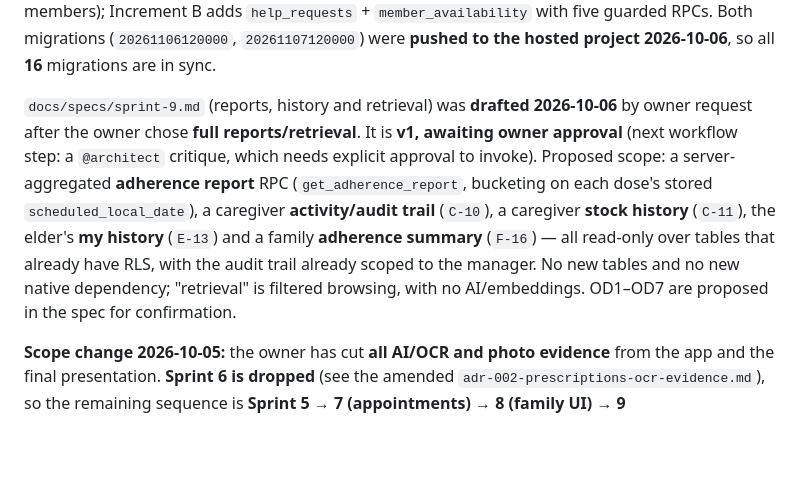
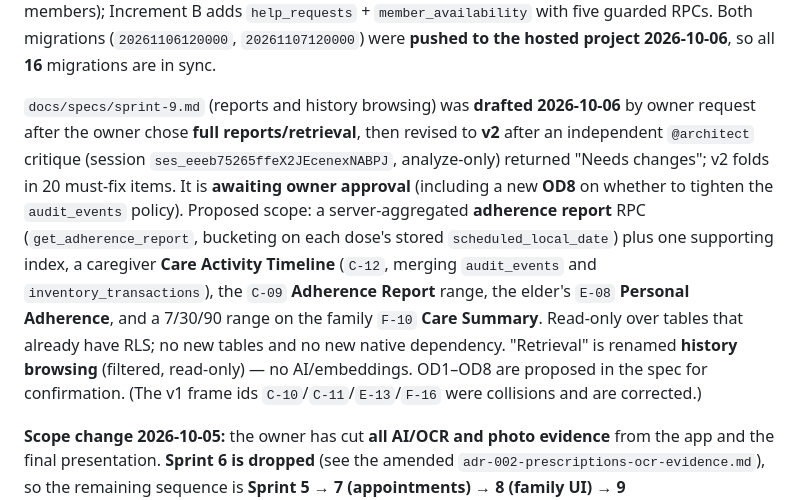
Before and after one commit to ZeroFuruya/elder-care-plus, a Markdown page: docs/specs/README.md, the part around the change. GitHub-like rendering; blank space fills up the shorter version.

Commit message:
docs(specs): revise sprint 9 to v2 after architect critique

```diff
--- a/docs/specs/README.md
+++ b/docs/specs/README.md
@@ -80,15 +80,18 @@ from co-members); Increment B adds `help_requests` + `member_availability` with
 Both migrations (`20261106120000`, `20261107120000`) were **pushed to the hosted project 2026-10-06**,
 so all **16** migrations are in sync.
 
-`docs/specs/sprint-9.md` (reports, history and retrieval) was **drafted 2026-10-06** by owner request
-after the owner chose **full reports/retrieval**. It is **v1, awaiting owner approval** (next workflow
-step: a `@architect` critique, which needs explicit approval to invoke). Proposed scope: a
-server-aggregated **adherence report** RPC (`get_adherence_report`, bucketing on each dose's stored
-`scheduled_local_date`), a caregiver **activity/audit trail** (`C-10`), a caregiver **stock history**
-(`C-11`), the elder's **my history** (`E-13`) and a family **adherence summary** (`F-16`) — all
-read-only over tables that already have RLS, with the audit trail already scoped to the manager. No new
-tables and no new native dependency; "retrieval" is filtered browsing, with no AI/embeddings. OD1–OD7
-are proposed in the spec for confirmation.
+`docs/specs/sprint-9.md` (reports and history browsing) was **drafted 2026-10-06** by owner request
+after the owner chose **full reports/retrieval**, then revised to **v2** after an independent
+`@architect` critique (session `ses_eeeb75265ffeX2JEcenexNABPJ`, analyze-only) returned "Needs changes";
+v2 folds in 20 must-fix items. It is **awaiting owner approval** (including a new **OD8** on whether to
+tighten the `audit_events` policy). Proposed scope: a server-aggregated **adherence report** RPC
+(`get_adherence_report`, bucketing on each dose's stored `scheduled_local_date`) plus one supporting
+index, a caregiver **Care Activity Timeline** (`C-12`, merging `audit_events` and
+`inventory_transactions`), the `C-09` **Adherence Report** range, the elder's `E-08` **Personal
+Adherence**, and a 7/30/90 range on the family `F-10` **Care Summary**. Read-only over tables that
+already have RLS; no new tables and no new native dependency. "Retrieval" is renamed **history
+browsing** (filtered, read-only) — no AI/embeddings. OD1–OD8 are proposed in the spec for confirmation.
+(The v1 frame ids `C-10`/`C-11`/`E-13`/`F-16` were collisions and are corrected.)
 
 **Scope change 2026-10-05:** the owner has cut **all AI/OCR and photo evidence** from the app and the
 final presentation. **Sprint 6 is dropped** (see the amended `adr-002-prescriptions-ocr-evidence.md`),
```
Also changed, not shown: docs/specs/sprint-9.md (+218 -181 lines).
